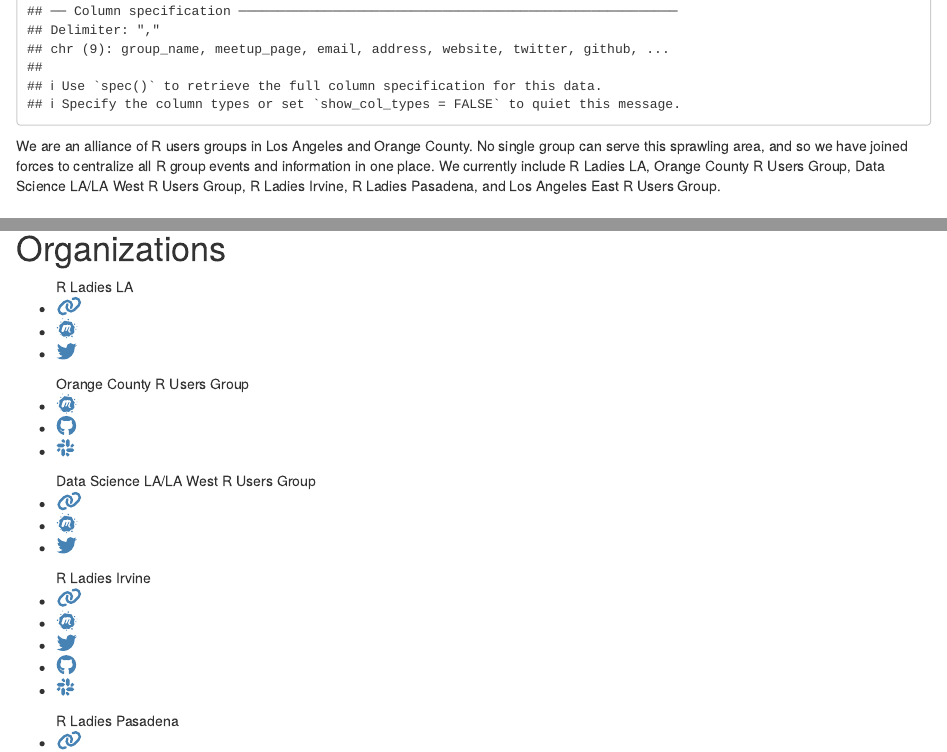
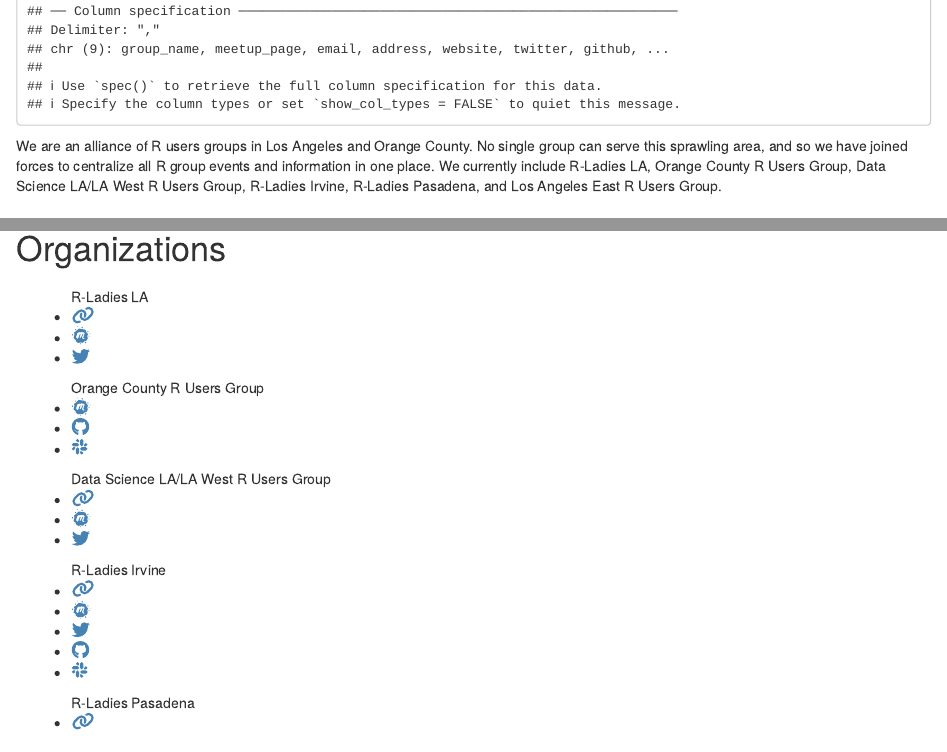
Before and after one commit to socalrug/socalr.org, an R Markdown document (index.Rmd): the page in a window 1100 px wide, from 410 px down, and a second part further down, joined at a grey line. Rendered offline with R 4.5, knitr and Pandoc, with nearby package versions; drawn as R Markdown's standard HTML page in place of the format the file asks for; code that draws random numbers runs with fixed seeds of ours; some code elsewhere in the file could not run offline.

Commit message:
tweak headers and containers, FA size

```diff
--- a/laocrugs.csv
+++ b/laocrugs.csv
@@ -1,7 +1,7 @@
 group_name,meetup_page,email,address,website,twitter,github,slack,notes
 Los Angeles East R Users Group,Los-Angeles-R-Users-Group-Data-Science,laerug@gmail.com,"2001 N. Soto St., Los Angeles, 90032",,laeRusers,laeRusers,laerug,Meets the second Monday of the month
 Data Science LA/LA West R Users Group,Los-Angeles-R-Users-Group-Data-Science,info@datascience.la,"Santa Monica, CA",http://datascience.la/,wwwDSLA,,,
-R Ladies LA,rladies-la,katie@rladies.org,"UCLA, Los Angeles, CA",http://www.r-ladies.com/,RLadiesLA,,,
-R Ladies Irvine,rladies-irvine,,"UC Irvine, Irvine, CA, 92618",http://www.r-ladies.com/,RLadiesIrvine,rladies-irvine,rladies-irvine,
-R Ladies Pasadena,R-Ladies-Pasadena,,"California Institute of Technology, Pasadena, CA 91125",http://www.r-ladies.com/,,,,
+R-Ladies LA,rladies-la,katie@rladies.org,"UCLA, Los Angeles, CA",http://www.r-ladies.com/,RLadiesLA,,,
+R-Ladies Irvine,rladies-irvine,,"UC Irvine, Irvine, CA, 92618",http://www.r-ladies.com/,RLadiesIrvine,rladies-irvine,rladies-irvine,
+R-Ladies Pasadena,R-Ladies-Pasadena,,"California Institute of Technology, Pasadena, CA 91125",http://www.r-ladies.com/,,,,
 Orange County R Users Group,OC-RUG,,"PeopleSpace, 1691 Kettering St, Irvine, CA 92614",,,ocrug,ocrug,
--- a/styles.css
+++ b/styles.css
@@ -34,10 +34,13 @@
 }
 
 d-title {
+  width: 100%;
   padding-top: 6rem;
-  background-image: url("images/headertest2.jpg");
-  background-size: 150%;
-  background-position: 0% 45%;
+  background-image: url("images/header5.jpg");
+	background-position: 100% 100%;
+	background-repeat: no-repeat;
+	background-size: cover;
+	background-attachment: fixed;
   font-family: 'Bungee Shade', cursive;
 }
 
@@ -108,7 +111,7 @@
 }
 
 .fa-row-name {
-  font-size: 24px;
+  font-size: 20px;
   font-weight: 500;
-  padding: 4px 24px;
+  padding: 2px 24px;
 }
```
Also changed, not shown: index.Rmd (+3 -1 lines), images/header3.jpg (added), images/header4.jpg (added), images/header5.jpg (added), 6 other files.
